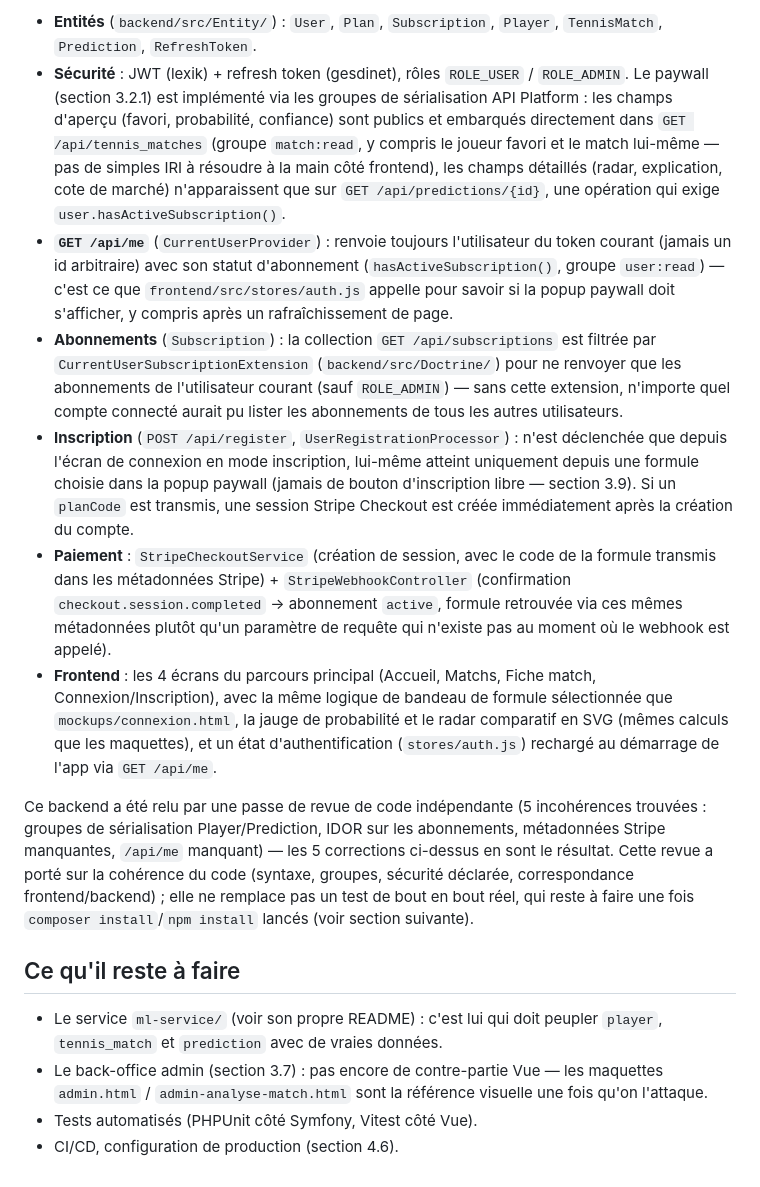
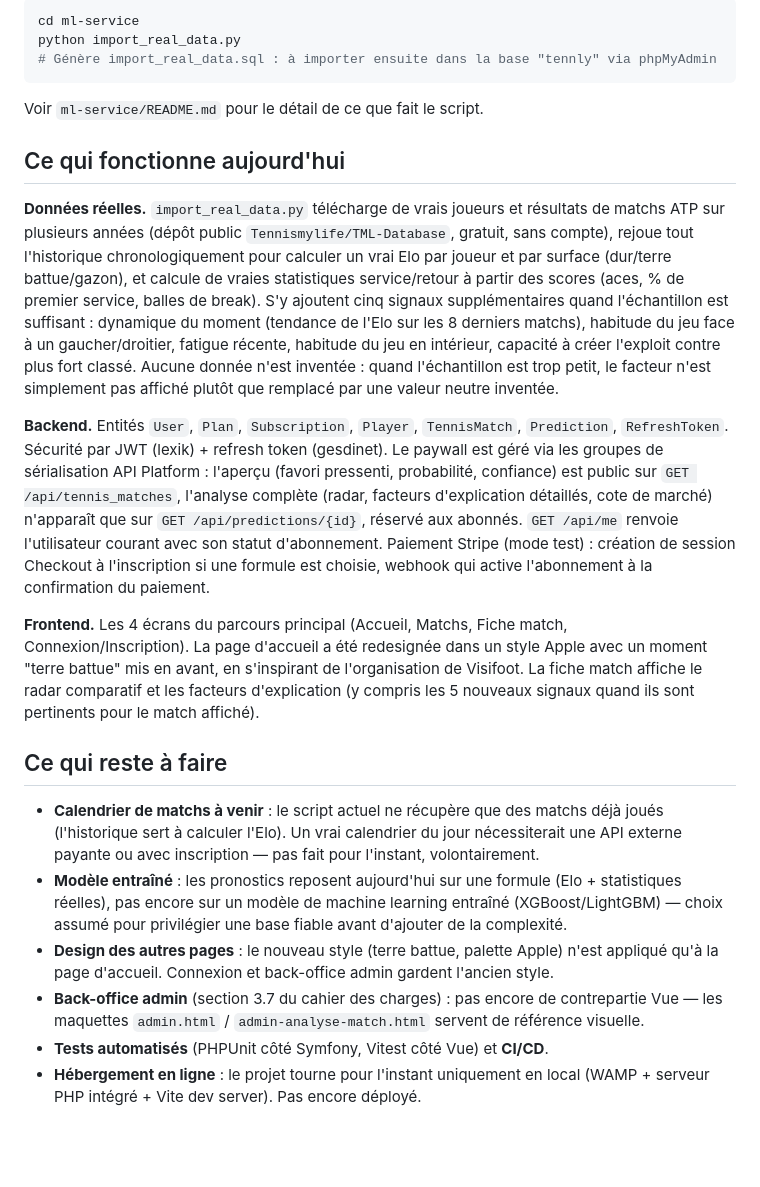
Before and after one commit to Sulayman2005/Tennly-IA, a Markdown page: README.md, the part around one of its changes. Drawn GitHub-style; blank space fills up the shorter version.

Commit message:
Mise à jour du README

````diff
--- a/README.md
+++ b/README.md
@@ -89,59 +51,25 @@ npm run dev
 
-- **Entités** (`backend/src/Entity/`) : `User`, `Plan`, `Subscription`,
-  `Player`, `TennisMatch`, `Prediction`, `RefreshToken`.
-- **Sécurité** : JWT (lexik) + refresh token (gesdinet), rôles `ROLE_USER` /
-  `ROLE_ADMIN`. Le paywall (section 3.2.1) est implémenté via les groupes de
-  sérialisation API Platform : les champs d'aperçu (favori, probabilité,
-  confiance) sont publics et embarqués directement dans `GET
-  /api/tennis_matches` (groupe `match:read`, y compris le joueur favori et le
-  match lui-même — pas de simples IRI à résoudre à la main côté frontend),
-  les champs détaillés (radar, explication, cote de marché) n'apparaissent
-  que sur `GET /api/predictions/{id}`, une opération qui exige
-  `user.hasActiveSubscription()`.
-- **`GET /api/me`** (`CurrentUserProvider`) : renvoie toujours l'utilisateur
-  du token courant (jamais un id arbitraire) avec son statut d'abonnement
-  (`hasActiveSubscription()`, groupe `user:read`) — c'est ce que
-  `frontend/src/stores/auth.js` appelle pour savoir si la popup paywall doit
-  s'afficher, y compris après un rafraîchissement de page.
-- **Abonnements** (`Subscription`) : la collection `GET /api/subscriptions`
-  est filtrée par `CurrentUserSubscriptionExtension`
-  (`backend/src/Doctrine/`) pour ne renvoyer que les abonnements de
-  l'utilisateur courant (sauf `ROLE_ADMIN`) — sans cette extension,
-  n'importe quel compte connecté aurait pu lister les abonnements de tous
-  les autres utilisateurs.
-- **Inscription** (`POST /api/register`, `UserRegistrationProcessor`) :
-  n'est déclenchée que depuis l'écran de connexion en mode inscription,
-  lui-même atteint uniquement depuis une formule choisie dans la popup
-  paywall (jamais de bouton d'inscription libre — section 3.9). Si un
-  `planCode` est transmis, une session Stripe Checkout est créée
-  immédiatement après la création du compte.
-- **Paiement** : `StripeCheckoutService` (création de session, avec le code
-  de la formule transmis dans les métadonnées Stripe) + `StripeWebhookController`
-  (confirmation `checkout.session.completed` → abonnement `active`, formule
-  retrouvée via ces mêmes métadonnées plutôt qu'un paramètre de requête qui
-  n'existe pas au moment où le webhook est appelé).
-- **Frontend** : les 4 écrans du parcours principal (Accueil, Matchs,
-  Fiche match, Connexion/Inscription), avec la même logique de bandeau de
-  formule sélectionnée que `mockups/connexion.html`, la jauge de probabilité
-  et le radar comparatif en SVG (mêmes calculs que les maquettes), et un
-  état d'authentification (`stores/auth.js`) rechargé au démarrage de l'app
-  via `GET /api/me`.
+```bash
+cd ml-service
+python import_real_data.py
+# Génère import_real_data.sql : à importer ensuite dans la base "tennly" via phpMyAdmin
+```
 
-Ce backend a été relu par une passe de revue de code indépendante (5
-incohérences trouvées : groupes de sérialisation Player/Prediction,
-IDOR sur les abonnements, métadonnées Stripe manquantes, `/api/me`
-manquant) — les 5 corrections ci-dessus en sont le résultat. Cette revue a
-porté sur la cohérence du code (syntaxe, groupes, sécurité déclarée,
-correspondance frontend/backend) ; elle ne remplace pas un test de bout en
-bout réel, qui reste à faire une fois `composer install`/`npm install`
-lancés (voir section suivante).
+Voir `ml-service/README.md` pour le détail de ce que fait le script.
 
-## Ce qu'il reste à faire
+## Ce qui fonctionne aujourd'hui
 
-- Le service `ml-service/` (voir son propre README) : c'est lui qui doit
-  peupler `player`, `tennis_match` et `prediction` avec de vraies données.
-- Le back-office admin (section 3.7) : pas encore de contre-partie Vue —
-  les maquettes `admin.html` / `admin-analyse-match.html` sont la référence
-  visuelle une fois qu'on l'attaque.
-- Tests automatisés (PHPUnit côté Symfony, Vitest côté Vue).
-- CI/CD, configuration de production (section 4.6).
+**Données réelles.** `import_real_data.py` télécharge de vrais joueurs et résultats de matchs ATP sur plusieurs années (dépôt public `Tennismylife/TML-Database`, gratuit, sans compte), rejoue tout l'historique chronologiquement pour calculer un vrai Elo par joueur et par surface (dur/terre battue/gazon), et calcule de vraies statistiques service/retour à partir des scores (aces, % de premier service, balles de break). S'y ajoutent cinq signaux supplémentaires quand l'échantillon est suffisant : dynamique du moment (tendance de l'Elo sur les 8 derniers matchs), habitude du jeu face à un gaucher/droitier, fatigue récente, habitude du jeu en intérieur, capacité à créer l'exploit contre plus fort classé. Aucune donnée n'est inventée : quand l'échantillon est trop petit, le facteur n'est simplement pas affiché plutôt que remplacé par une valeur neutre inventée.
+
+**Backend.** Entités `User`, `Plan`, `Subscription`, `Player`, `TennisMatch`, `Prediction`, `RefreshToken`. Sécurité par JWT (lexik) + refresh token (gesdinet). Le paywall est géré via les groupes de sérialisation API Platform : l'aperçu (favori pressenti, probabilité, confiance) est public sur `GET /api/tennis_matches`, l'analyse complète (radar, facteurs d'explication détaillés, cote de marché) n'apparaît que sur `GET /api/predictions/{id}`, réservé aux abonnés. `GET /api/me` renvoie l'utilisateur courant avec son statut d'abonnement. Paiement Stripe (mode test) : création de session Checkout à l'inscription si une formule est choisie, webhook qui active l'abonnement à la confirmation du paiement.
+
+**Frontend.** Les 4 écrans du parcours principal (Accueil, Matchs, Fiche match, Connexion/Inscription). La page d'accueil a été redesignée dans un style Apple avec un moment "terre battue" mis en avant, en s'inspirant de l'organisation de Visifoot. La fiche match affiche le radar comparatif et les facteurs d'explication (y compris les 5 nouveaux signaux quand ils sont pertinents pour le match affiché).
+
+## Ce qui reste à faire
+
+- **Calendrier de matchs à venir** : le script actuel ne récupère que des matchs déjà joués (l'historique sert à calculer l'Elo). Un vrai calendrier du jour nécessiterait une API externe payante ou avec inscription — pas fait pour l'instant, volontairement.
+- **Modèle entraîné** : les pronostics reposent aujourd'hui sur une formule (Elo + statistiques réelles), pas encore sur un modèle de machine learning entraîné (XGBoost/LightGBM) — choix assumé pour privilégier une base fiable avant d'ajouter de la complexité.
+- **Design des autres pages** : le nouveau style (terre battue, palette Apple) n'est appliqué qu'à la page d'accueil. Connexion et back-office admin gardent l'ancien style.
+- **Back-office admin** (section 3.7 du cahier des charges) : pas encore de contrepartie Vue — les maquettes `admin.html` / `admin-analyse-match.html` servent de référence visuelle.
+- **Tests automatisés** (PHPUnit côté Symfony, Vitest côté Vue) et **CI/CD**.
+- **Hébergement en ligne** : le projet tourne pour l'instant uniquement en local (WAMP + serveur PHP intégré + Vite dev server). Pas encore déployé.
````
Also changed, not shown: other parts of README.md (+17 -55 lines).
